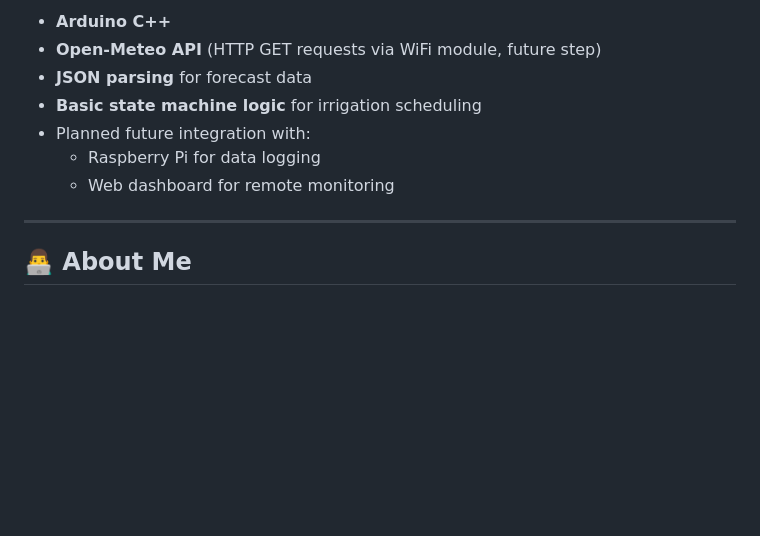
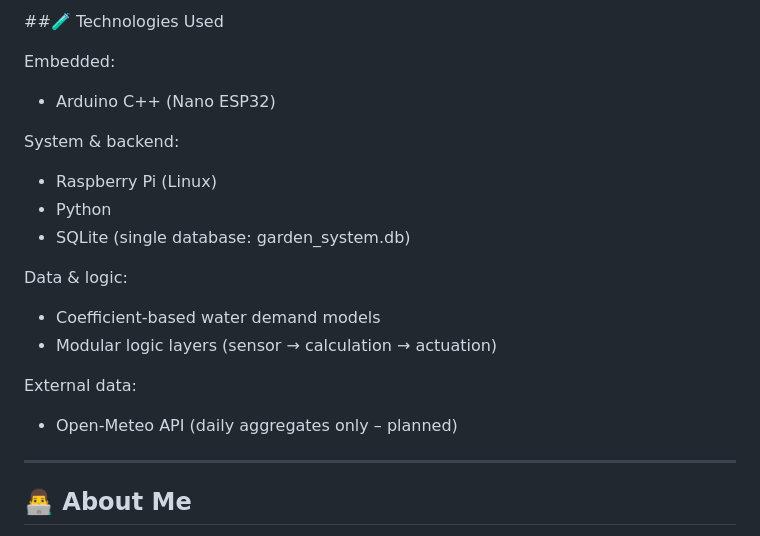
Before and after one commit to Katolux/Watering-System, a Markdown page: README.md, the part around one of its changes. Rendered like a GitHub page; blank space fills up the shorter version.

```diff
--- a/README.md
+++ b/README.md
@@ -62,11 +76,21 @@ Future features (planned):
 
-- **Arduino C++**
-- **Open-Meteo API** (HTTP GET requests via WiFi module, future step)
-- **JSON parsing** for forecast data
-- **Basic state machine logic** for irrigation scheduling
-- Planned future integration with:
-  - Raspberry Pi for data logging
-  - Web dashboard for remote monitoring
+##🧪 Technologies Used
+
+Embedded:
+- Arduino C++ (Nano ESP32)
+
+System & backend:
+- Raspberry Pi (Linux)
+- Python
+- SQLite (single database: garden_system.db)
+
+Data & logic:
+- Coefficient-based water demand models
+- Modular logic layers (sensor → calculation → actuation)
+
+External data:
+- Open-Meteo API (daily aggregates only – planned)
+
 
 ---
 
```
Also changed, not shown: other parts of README.md (+32 -18 lines).
